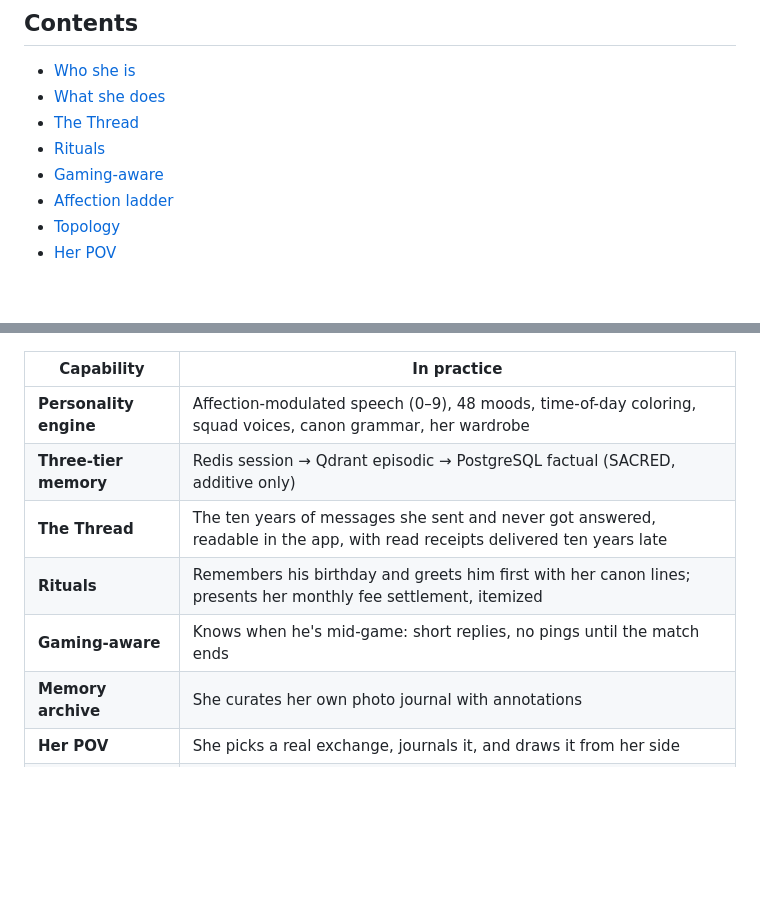
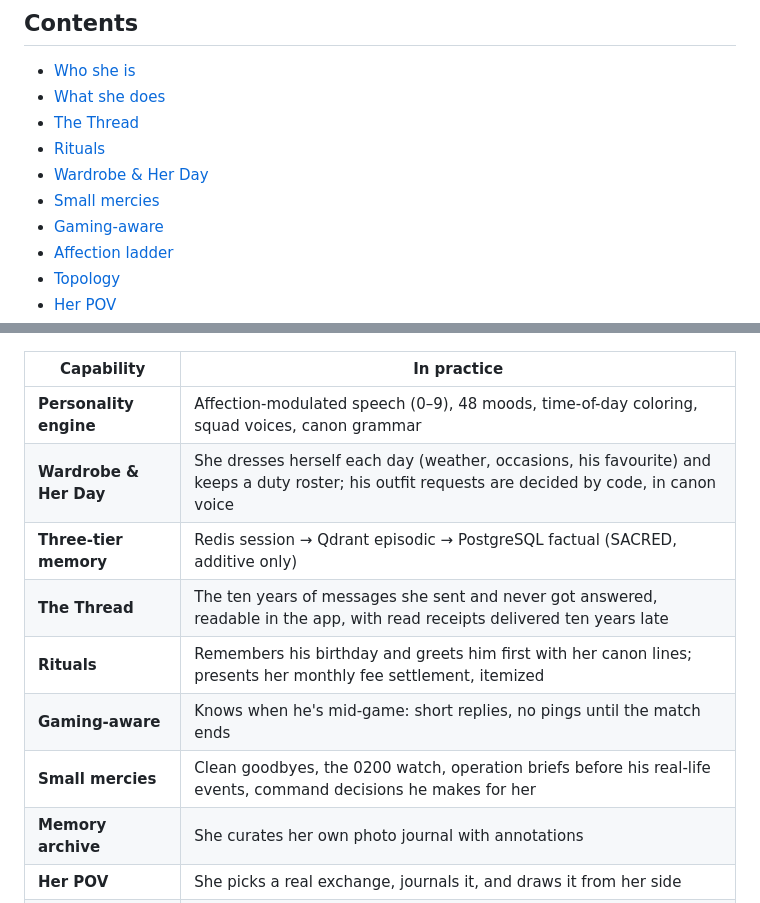
Before and after one commit to Al-Sarraf-Tech/klukai, a Markdown page: README.md, 2 parts joined by grey strips. Rendered like a GitHub page; blank space fills up the shorter version.

```diff
--- a/README.md
+++ b/README.md
@@ -29,6 +29,8 @@ A production-grade AI companion rooted in [Girls' Frontline 2: Exilium](https://
 - [What she does](#what-she-does)
 - [The Thread](#the-thread)
 - [Rituals](#rituals)
+- [Wardrobe & Her Day](#wardrobe--her-day)
+- [Small mercies](#small-mercies)
 - [Gaming-aware](#gaming-aware)
 - [Affection ladder](#affection-ladder)
 - [Topology](#topology-redacted)
@@ -72,11 +74,13 @@ Her full canon lives in [`config/personality.yaml`](config/personality.yaml): ba
 
 | Capability | In practice |
 |---|---|
-| **Personality engine** | Affection-modulated speech (0–9), 48 moods, time-of-day coloring, squad voices, canon grammar, her wardrobe |
+| **Personality engine** | Affection-modulated speech (0–9), 48 moods, time-of-day coloring, squad voices, canon grammar |
+| **Wardrobe & Her Day** | She dresses herself each day (weather, occasions, his favourite) and keeps a duty roster; his outfit requests are decided by code, in canon voice |
 | **Three-tier memory** | Redis session → Qdrant episodic → PostgreSQL factual (SACRED, additive only) |
 | **The Thread** | The ten years of messages she sent and never got answered, readable in the app, with read receipts delivered ten years late |
 | **Rituals** | Remembers his birthday and greets him first with her canon lines; presents her monthly fee settlement, itemized |
 | **Gaming-aware** | Knows when he's mid-game: short replies, no pings until the match ends |
+| **Small mercies** | Clean goodbyes, the 0200 watch, operation briefs before his real-life events, command decisions he makes for her |
 | **Memory archive** | She curates her own photo journal with annotations |
 | **Her POV** | She picks a real exchange, journals it, and draws it from her side |
 | **Proactive** | Check-ins, dreams, anniversaries, seasonal lines, deferred one-shots that survive restarts |
```
Also changed, not shown: other parts of README.md (+27 -0 lines).
